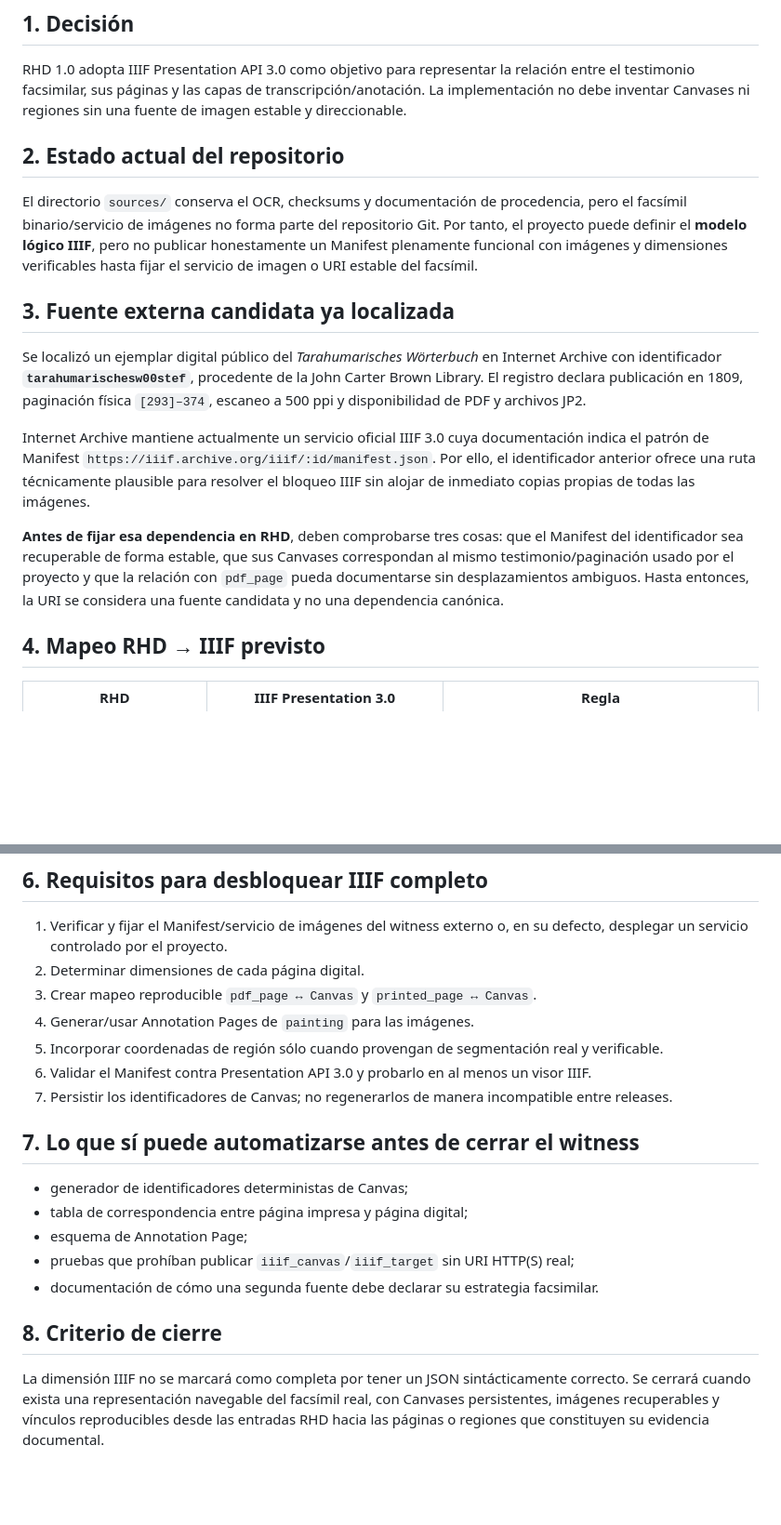
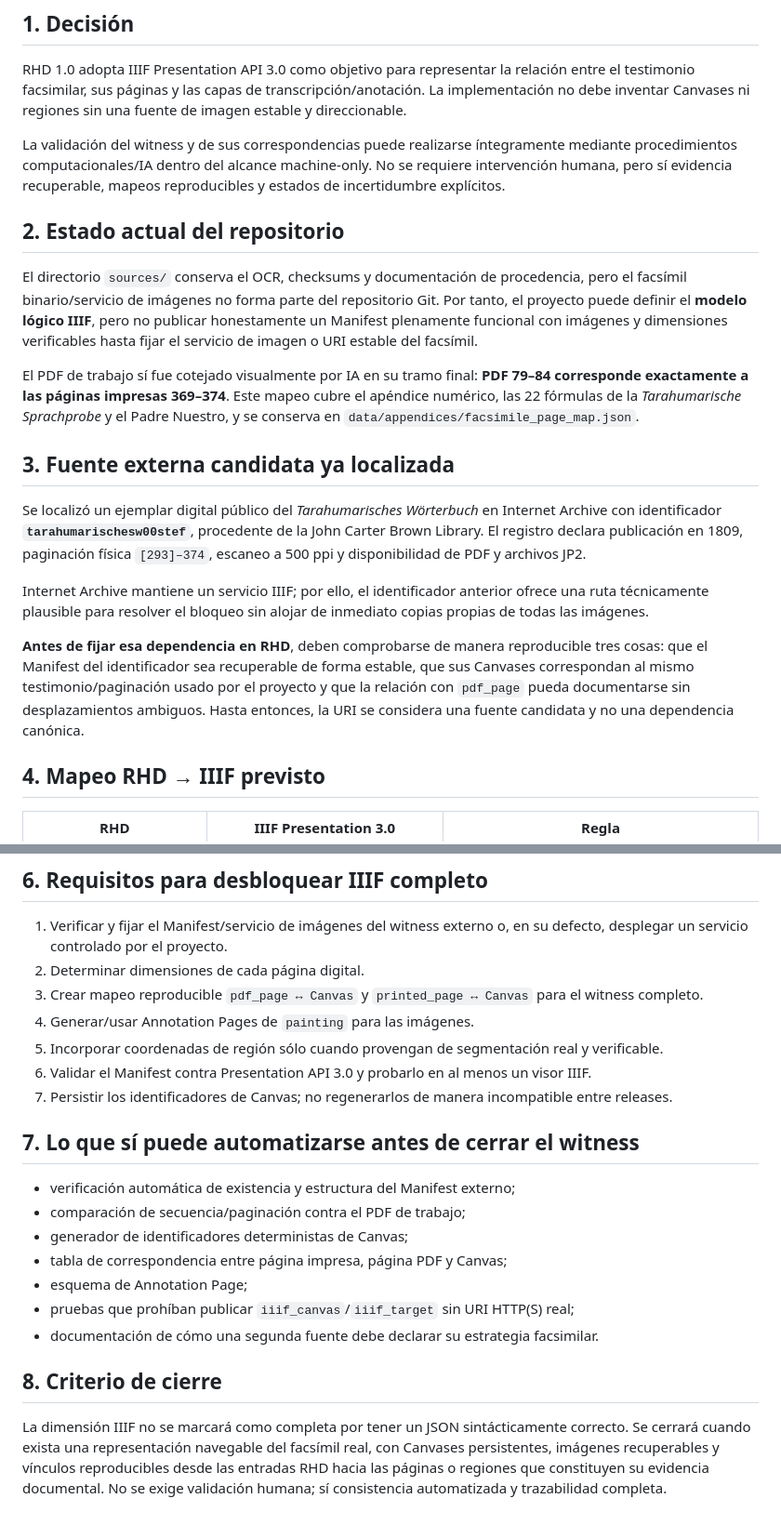
Before and after one commit to fersandovalgtz/raramuri-historico, a Markdown page: docs/IIIF_READINESS.md, 2 parts joined by grey strips. Shown at 93% size. Drawn GitHub-style; blank space fills up the shorter version.

Commit message:
docs: align IIIF readiness with machine-only completion scope

```diff
--- a/docs/IIIF_READINESS.md
+++ b/docs/IIIF_READINESS.md
@@ -7,17 +7,21 @@
 
 RHD 1.0 adopta IIIF Presentation API 3.0 como objetivo para representar la relación entre el testimonio facsimilar, sus páginas y las capas de transcripción/anotación. La implementación no debe inventar Canvases ni regiones sin una fuente de imagen estable y direccionable.
 
+La validación del witness y de sus correspondencias puede realizarse íntegramente mediante procedimientos computacionales/IA dentro del alcance machine-only. No se requiere intervención humana, pero sí evidencia recuperable, mapeos reproducibles y estados de incertidumbre explícitos.
+
 ## 2. Estado actual del repositorio
 
 El directorio `sources/` conserva el OCR, checksums y documentación de procedencia, pero el facsímil binario/servicio de imágenes no forma parte del repositorio Git. Por tanto, el proyecto puede definir el **modelo lógico IIIF**, pero no publicar honestamente un Manifest plenamente funcional con imágenes y dimensiones verificables hasta fijar el servicio de imagen o URI estable del facsímil.
+
+El PDF de trabajo sí fue cotejado visualmente por IA en su tramo final: **PDF 79–84 corresponde exactamente a las páginas impresas 369–374**. Este mapeo cubre el apéndice numérico, las 22 fórmulas de la *Tarahumarische Sprachprobe* y el Padre Nuestro, y se conserva en `data/appendices/facsimile_page_map.json`.
 
 ## 3. Fuente externa candidata ya localizada
 
 Se localizó un ejemplar digital público del *Tarahumarisches Wörterbuch* en Internet Archive con identificador **`tarahumarischesw00stef`**, procedente de la John Carter Brown Library. El registro declara publicación en 1809, paginación física `[293]–374`, escaneo a 500 ppi y disponibilidad de PDF y archivos JP2.
 
-Internet Archive mantiene actualmente un servicio oficial IIIF 3.0 cuya documentación indica el patrón de Manifest `https://iiif.archive.org/iiif/:id/manifest.json`. Por ello, el identificador anterior ofrece una ruta técnicamente plausible para resolver el bloqueo IIIF sin alojar de inmediato copias propias de todas las imágenes.
+Internet Archive mantiene un servicio IIIF; por ello, el identificador anterior ofrece una ruta técnicamente plausible para resolver el bloqueo sin alojar de inmediato copias propias de todas las imágenes.
 
-**Antes de fijar esa dependencia en RHD**, deben comprobarse tres cosas: que el Manifest del identificador sea recuperable de forma estable, que sus Canvases correspondan al mismo testimonio/paginación usado por el proyecto y que la relación con `pdf_page` pueda documentarse sin desplazamientos ambiguos. Hasta entonces, la URI se considera una fuente candidata y no una dependencia canónica.
+**Antes de fijar esa dependencia en RHD**, deben comprobarse de manera reproducible tres cosas: que el Manifest del identificador sea recuperable de forma estable, que sus Canvases correspondan al mismo testimonio/paginación usado por el proyecto y que la relación con `pdf_page` pueda documentarse sin desplazamientos ambiguos. Hasta entonces, la URI se considera una fuente candidata y no una dependencia canónica.
 
 ## 4. Mapeo RHD → IIIF previsto
 
@@ -44,7 +48,7 @@ Estos campos deben permanecer `null` mientras no exista evidencia espacial verif
 
 1. Verificar y fijar el Manifest/servicio de imágenes del witness externo o, en su defecto, desplegar un servicio controlado por el proyecto.
 2. Determinar dimensiones de cada página digital.
-3. Crear mapeo reproducible `pdf_page ↔ Canvas` y `printed_page ↔ Canvas`.
+3. Crear mapeo reproducible `pdf_page ↔ Canvas` y `printed_page ↔ Canvas` para el witness completo.
 4. Generar/usar Annotation Pages de `painting` para las imágenes.
 5. Incorporar coordenadas de región sólo cuando provengan de segmentación real y verificable.
 6. Validar el Manifest contra Presentation API 3.0 y probarlo en al menos un visor IIIF.
@@ -52,12 +56,14 @@ Estos campos deben permanecer `null` mientras no exista evidencia espacial verif
 
 ## 7. Lo que sí puede automatizarse antes de cerrar el witness
 
+- verificación automática de existencia y estructura del Manifest externo;
+- comparación de secuencia/paginación contra el PDF de trabajo;
 - generador de identificadores deterministas de Canvas;
-- tabla de correspondencia entre página impresa y página digital;
+- tabla de correspondencia entre página impresa, página PDF y Canvas;
 - esquema de Annotation Page;
 - pruebas que prohíban publicar `iiif_canvas`/`iiif_target` sin URI HTTP(S) real;
 - documentación de cómo una segunda fuente debe declarar su estrategia facsimilar.
 
 ## 8. Criterio de cierre
 
-La dimensión IIIF no se marcará como completa por tener un JSON sintácticamente correcto. Se cerrará cuando exista una representación navegable del facsímil real, con Canvases persistentes, imágenes recuperables y vínculos reproducibles desde las entradas RHD hacia las páginas o regiones que constituyen su evidencia documental.
+La dimensión IIIF no se marcará como completa por tener un JSON sintácticamente correcto. Se cerrará cuando exista una representación navegable del facsímil real, con Canvases persistentes, imágenes recuperables y vínculos reproducibles desde las entradas RHD hacia las páginas o regiones que constituyen su evidencia documental. No se exige validación humana; sí consistencia automatizada y trazabilidad completa.
```
